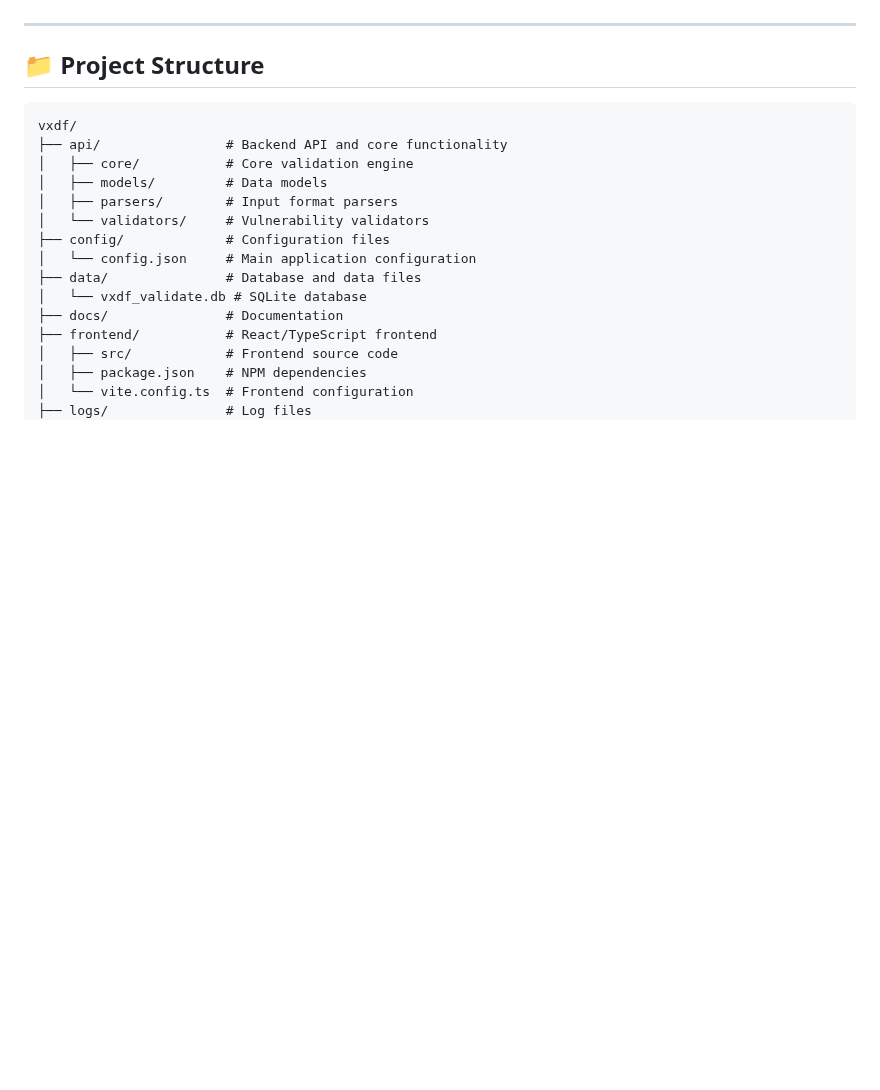
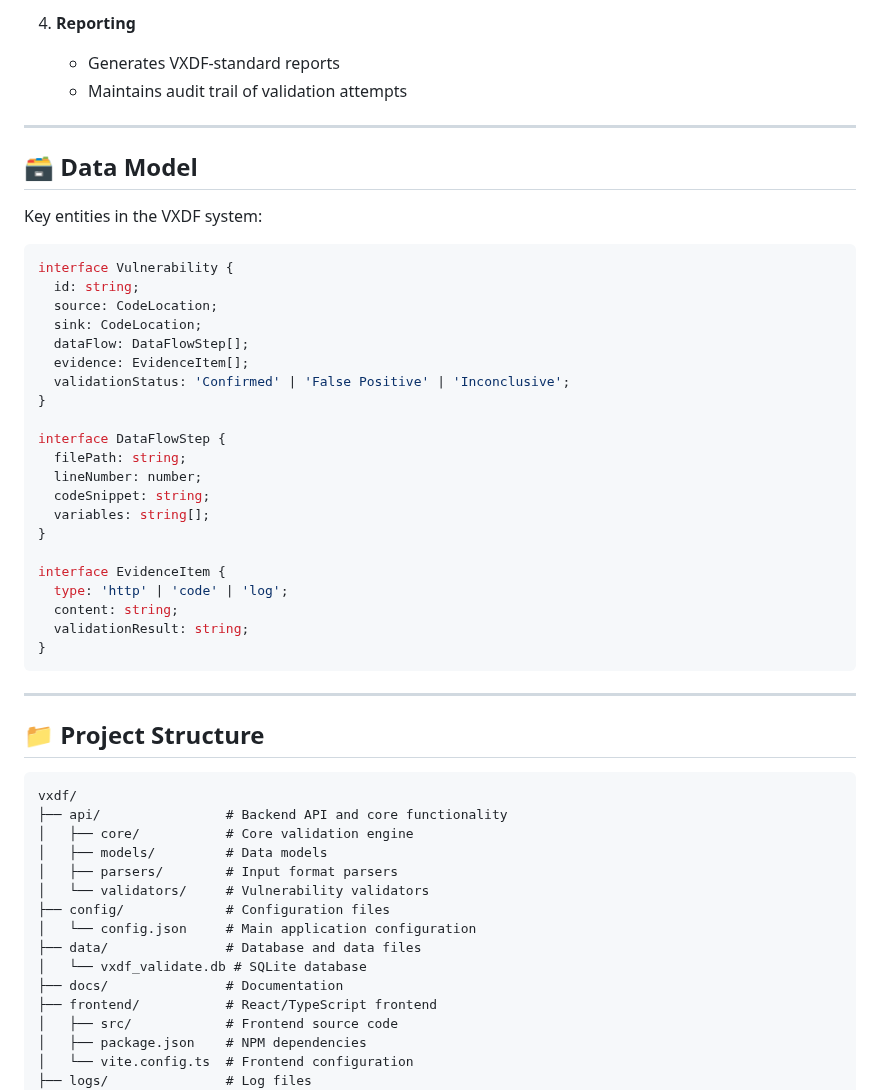
Before and after one commit to mihir-shah99/vxdf, a Markdown page: README.md, the part around one of its changes. Drawn GitHub-style; blank space fills up the shorter version.

````diff
--- a/README.md
+++ b/README.md
@@ -64,3 +88,36 @@ VXDF Validate helps security professionals validate findings from any scanner, a
+4. **Reporting**
+   - Generates VXDF-standard reports
+   - Maintains audit trail of validation attempts
+
+---
+
+## 🗃️ Data Model
+
+Key entities in the VXDF system:
+
+```typescript
+interface Vulnerability {
+  id: string;
+  source: CodeLocation;
+  sink: CodeLocation;
+  dataFlow: DataFlowStep[];
+  evidence: EvidenceItem[];
+  validationStatus: 'Confirmed' | 'False Positive' | 'Inconclusive';
+}
+
+interface DataFlowStep {
+  filePath: string;
+  lineNumber: number;
+  codeSnippet: string;
+  variables: string[];
+}
+
+interface EvidenceItem {
+  type: 'http' | 'code' | 'log';
+  content: string;
+  validationResult: string;
+}
+```
 
 ---
 
````
Also changed, not shown: other parts of README.md (+47 -23 lines).
